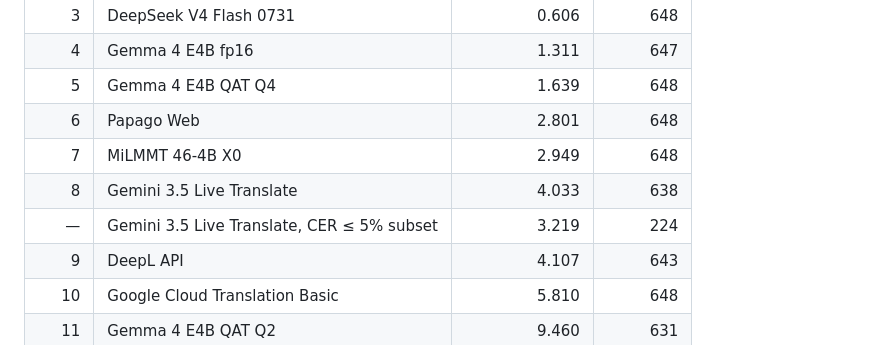
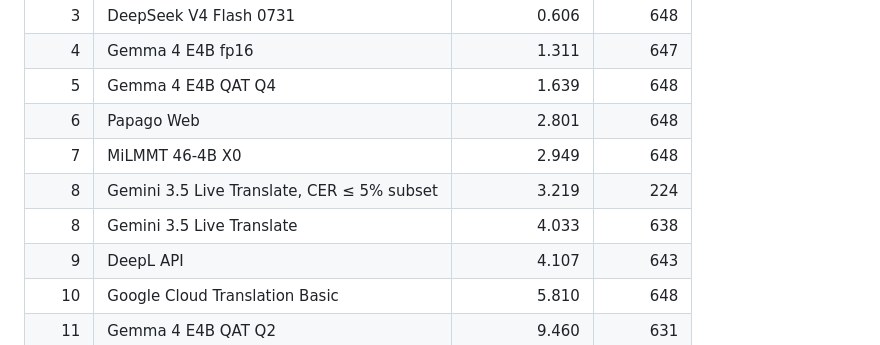
Before and after one commit to kapitalismho/korean-llm-context-translation-benchmark, a Markdown page: README.md, the part around the change. Drawn GitHub-style.

Commit message:
Reorder leaderboard: place CER <=5% subset row above full Live row

```diff
--- a/README.md
+++ b/README.md
@@ -36,8 +36,8 @@ Primary score: raw mean penalty — lower is better.
 | 5 | Gemma 4 E4B QAT Q4 | 1.639 | 648 |
 | 6 | Papago Web | 2.801 | 648 |
 | 7 | MiLMMT 46-4B X0 | 2.949 | 648 |
+| 8 | Gemini 3.5 Live Translate, CER ≤ 5% subset | 3.219 | 224 |
 | 8 | Gemini 3.5 Live Translate | 4.033 | 638 |
-| — | Gemini 3.5 Live Translate, CER ≤ 5% subset | 3.219 | 224 |
 | 9 | DeepL API | 4.107 | 643 |
 | 10 | Google Cloud Translation Basic | 5.810 | 648 |
 | 11 | Gemma 4 E4B QAT Q2 | 9.460 | 631 |
```
